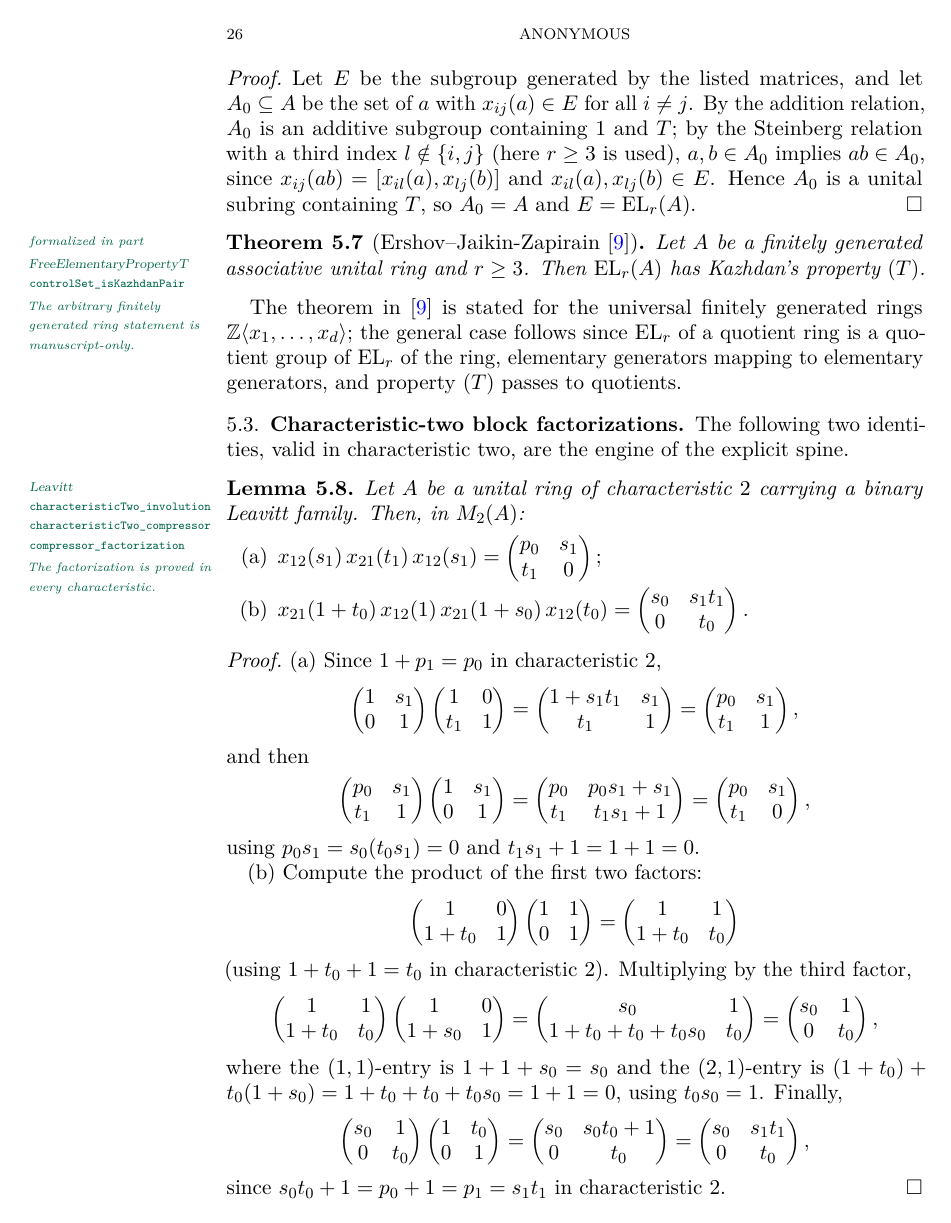
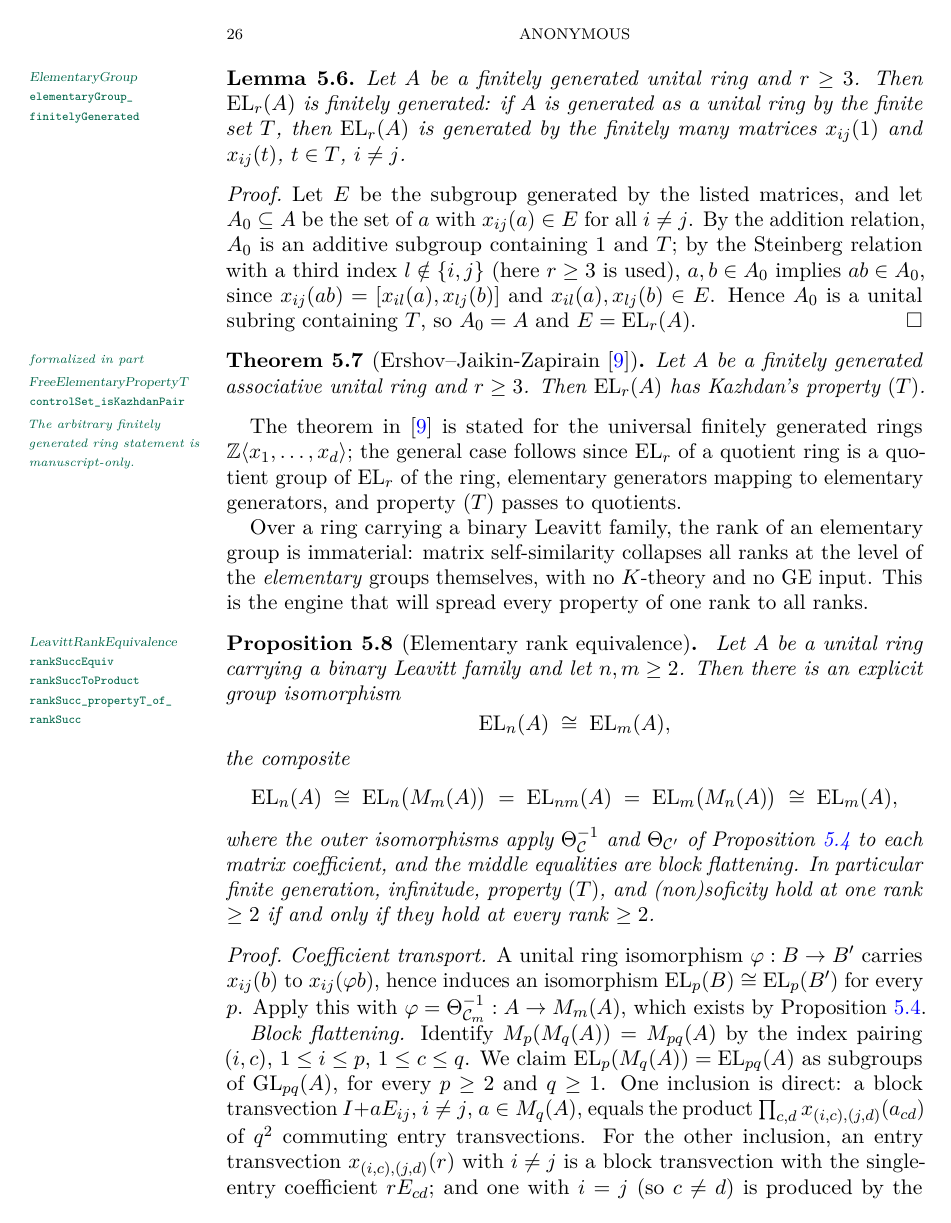
Before and after one commit to SauersML/nonsofic_existence, a LaTeX paper (nonsofic_groups_exist.tex): page 26 of 55 before the commit and page 26 of 56 after it. Compiled offline with pdfLaTeX.

Commit message:
Theorem A strengthened to every m >= 1 via the elementary rank equivalence
New Proposition prop:rankequiv: for any ring carrying a binary Leavitt
family and any n, m >= 2, an explicit isomorphism EL_n(A) = EL_m(A) by
coefficient transport along the self-similarity plus block flattening
E_p(M_q(A)) = E_pq(A).  This is the Lean's rankSuccEquiv, previously absent
from the paper.  Theorem A now covers every m >= 1 (in particular EL_2 and
EL_3 over F_2 acquire property (T) with no rank-2 input from Ershov-Jaikin);
the strategy paragraph, the proof of Theorem A, and rem:char2 updated.

Co-Authored-By: Claude Fable 5 <noreply@anthropic.com>

```diff
--- a/nonsofic_groups_exist.tex
+++ b/nonsofic_groups_exist.tex
@@ -1009,3 +1009,23 @@ Let \(A\) be a finitely generated associative unital ring and \(r\geq3\).  Then
 \end{theorem}
 
 The theorem in \cite{ErshovJaikin10} is stated for the universal finitely generated rings \(\Z\langle x_1,\dots,x_d\rangle\); the general case follows since \(\EL_r\) of a quotient ring is a quotient group of \(\EL_r\) of the ring, elementary generators mapping to elementary generators, and property~\((T)\) passes to quotients.
+
+Over a ring carrying a binary Leavitt family, the rank of an elementary group is immaterial: matrix self-similarity collapses all ranks at the level of the \emph{elementary} groups themselves, with no \(K\)-theory and no GE input.  This is the engine that will spread every property of one rank to all ranks.
+
+\begin{proposition}[Elementary rank equivalence]\label{prop:rankequiv}%
+\leanverified{\leanmod{LeavittRankEquivalence}{rankSuccEquiv,rankSuccToProduct,rankSucc_propertyT_of_rankSucc}}
+Let \(A\) be a unital ring carrying a binary Leavitt family and let \(n,m\geq2\).  Then there is an explicit group isomorphism
+\[
+ \EL_n(A)\;\cong\;\EL_m(A),
+\]
+the composite
+\[
+ \EL_n(A)\;\cong\;\EL_n\bigl(M_m(A)\bigr)\;=\;\EL_{nm}(A)\;=\;\EL_m\bigl(M_n(A)\bigr)\;\cong\;\EL_m(A),
+\]
+where the outer isomorphisms apply \(\Theta_{\mathcal C}^{-1}\) and \(\Theta_{\mathcal C'}\) of Proposition~\ref{prop:selfsim} to each matrix coefficient, and the middle equalities are block flattening.  In particular finite generation, infinitude, property~\((T)\), and (non)soficity hold at one rank \(\geq2\) if and only if they hold at every rank \(\geq2\).
+\end{proposition}
+
+\begin{proof}
+\emph{Coefficient transport.}  A unital ring isomorphism \(\varphi:B\to B'\) carries \(x_{ij}(b)\) to \(x_{ij}(\varphi b)\), hence induces an isomorphism \(\EL_p(B)\cong\EL_p(B')\) for every \(p\).  Apply this with \(\varphi=\Theta_{\mathcal C_m}^{-1}:A\to M_m(A)\), which exists by Proposition~\ref{prop:selfsim}.
+
+\emph{Block flattening.}  Identify \(M_p(M_q(A))=M_{pq}(A)\) by the index pairing \((i,c)\), \(1\leq i\leq p\), \(1\leq c\leq q\).  We claim \(\EL_p(M_q(A))=\EL_{pq}(A)\) as subgroups of \(\GL_{pq}(A)\), for every \(p\geq2\) and \(q\geq1\).  One inclusion is direct: a block transvection \(I+aE_{ij}\), \(i\ne j\), \(a\in M_q(A)\), equals the product \(\prod_{c,d}x_{(i,c),(j,d)}(a_{cd})\) of \(q^2\) commuting entry transvections.  For the other inclusion, an entry transvection \(x_{(i,c),(j,d)}(r)\) with \(i\ne j\) is a block transvection with the single-entry coefficient \(rE_{cd}\); and one with \(i=j\) (so \(c\ne d\)) is produced by the Steinberg relation through any third block index \(l\ne i\), which exists because \(p\geq2\):
```
Also changed, not shown: nonsofic_groups_exist.tex (15 more changed lines).
